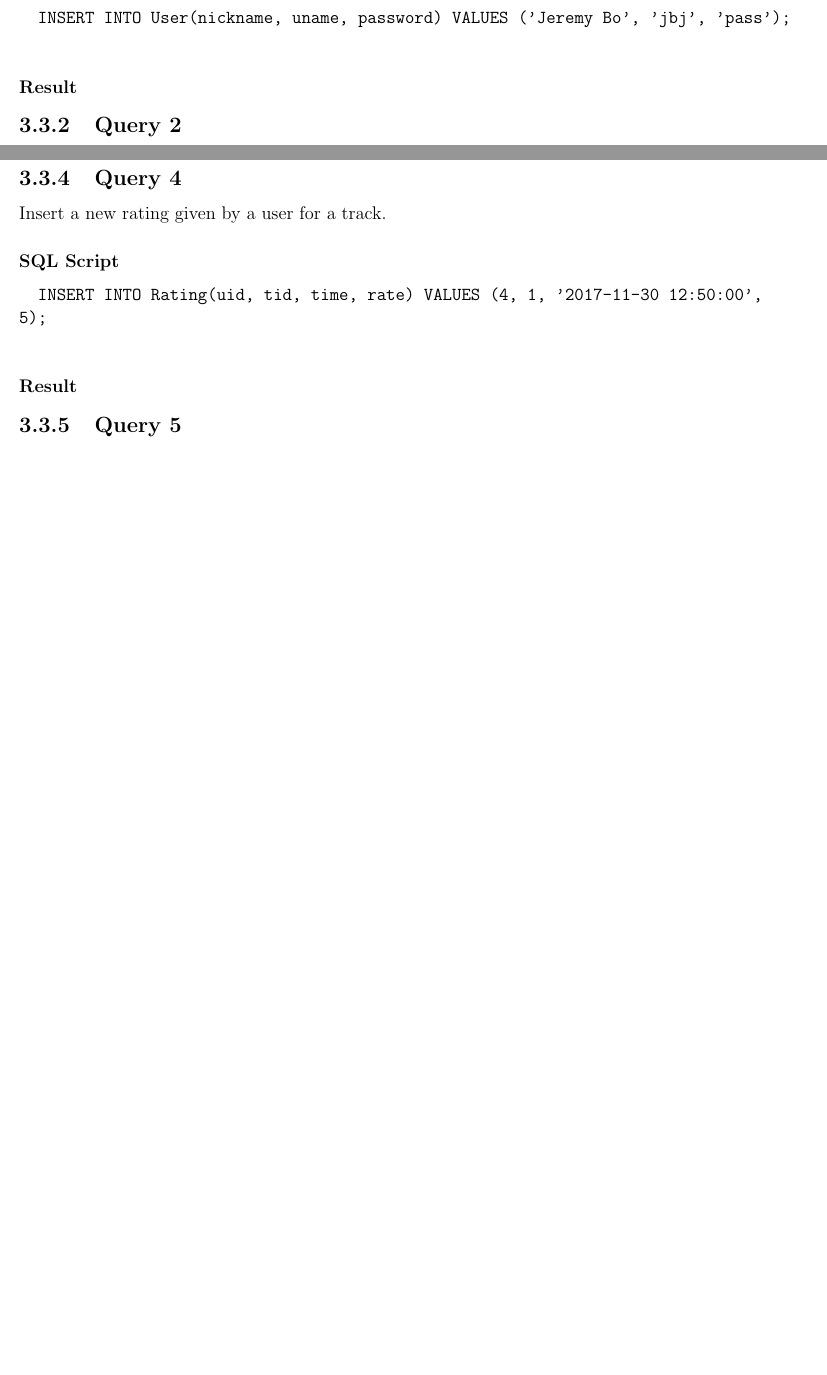
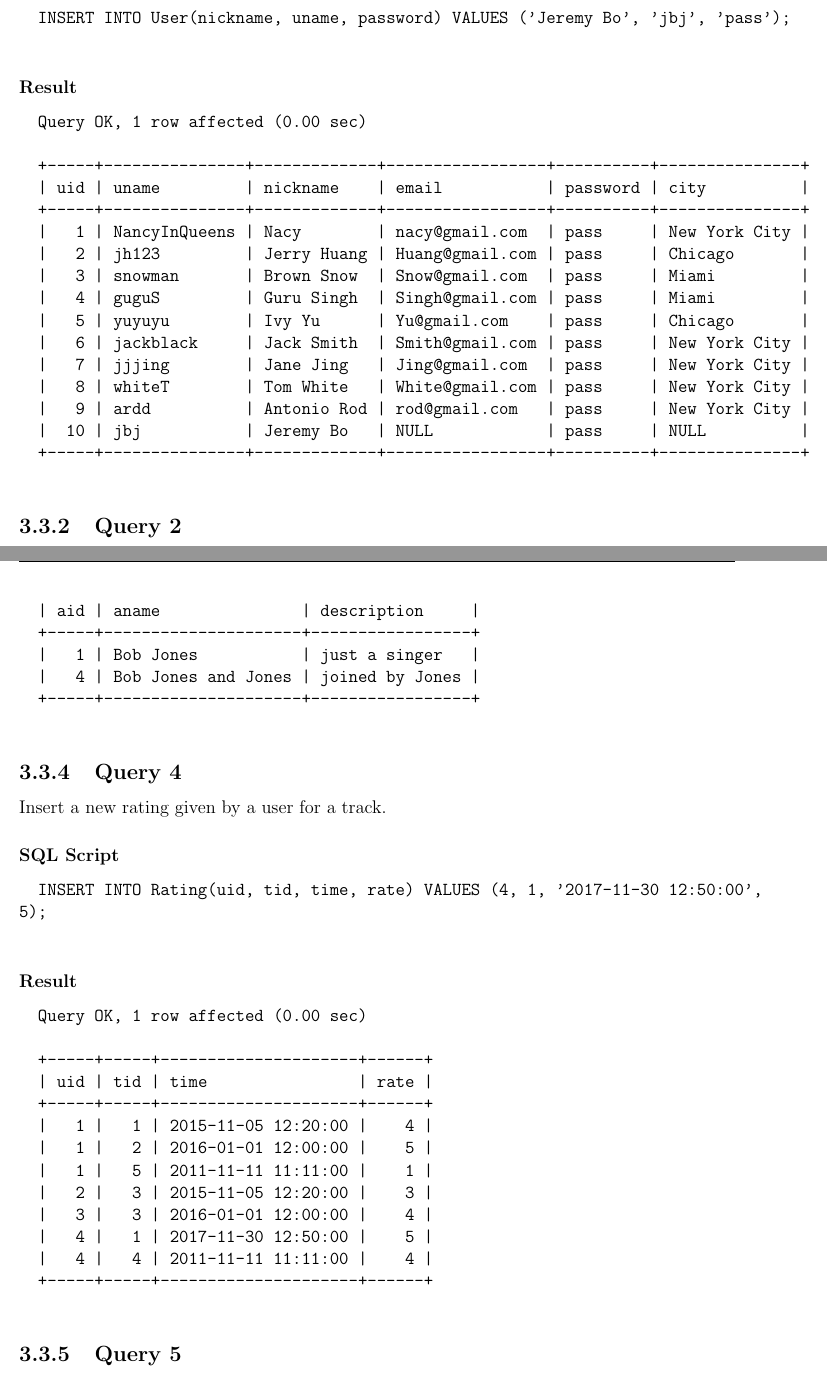
Before and after one commit to FanBu/DBProject1, a LaTeX document (p1.tex): two parts of pages 13 and 14 of 15 before the commit and two parts of pages 13 and 15 of 17 after it, joined at a grey line, cut so that both start at the same text, the shorter picture padded with empty space. Compiled offline with pdfLaTeX.

Commit message:
finished? cool!

```diff
--- a/p1.tex
+++ b/p1.tex
@@ -400,7 +400,24 @@
 		INSERT INTO User(nickname, uname, password) VALUES ('Jeremy Bo', 'jbj', 'pass');
 	\end{spverbatim}
 	\subsubsection{Result}
+	\begin{verbatim}
+		Query OK, 1 row affected (0.00 sec)
 
+		+-----+---------------+-------------+-----------------+----------+---------------+
+		| uid | uname         | nickname    | email           | password | city          |
+		+-----+---------------+-------------+-----------------+----------+---------------+
+		|   1 | NancyInQueens | Nacy        | nacy@gmail.com  | pass     | New York City |
+		|   2 | jh123         | Jerry Huang | Huang@gmail.com | pass     | Chicago       |
+		|   3 | snowman       | Brown Snow  | Snow@gmail.com  | pass     | Miami         |
+		|   4 | guguS         | Guru Singh  | Singh@gmail.com | pass     | Miami         |
+		|   5 | yuyuyu        | Ivy Yu      | Yu@gmail.com    | pass     | Chicago       |
+		|   6 | jackblack     | Jack Smith  | Smith@gmail.com | pass     | New York City |
+		|   7 | jjjing        | Jane Jing   | Jing@gmail.com  | pass     | New York City |
+		|   8 | whiteT        | Tom White   | White@gmail.com | pass     | New York City |
+		|   9 | ardd          | Antonio Rod | rod@gmail.com   | pass     | New York City |
+		|  10 | jbj           | Jeremy Bo   | NULL            | pass     | NULL          |
+		+-----+---------------+-------------+-----------------+----------+---------------+
+	\end{verbatim}
 
 	\subsection{Query 2}
 	For each artist, list their ID, name, and how many times their tracks have been played by users.
@@ -418,3 +442,7 @@
+		|   4 | Bob Jones and Jones |     1 |
+		|   5 | Fan Bu              |     0 |
+		+-----+---------------------+-------+
+	\end{spverbatim}
 
 	\subsection{Query 3}
 	List all artists that are mainly playing Jazz, meaning that at least half of their tracks are of genre Jazz.
@@ -433,6 +461,14 @@
 		AND 2 * jazzcount >= totalcount;
 	\end{spverbatim}
 	\subsubsection{Result}
+	\begin{spverbatim}
+		+-----+---------------------+-----------------+
+		| aid | aname               | description     |
+		+-----+---------------------+-----------------+
+		|   1 | Bob Jones           | just a singer   |
+		|   4 | Bob Jones and Jones | joined by Jones |
+		+-----+---------------------+-----------------+
+	\end{spverbatim}
 
 	\subsection{Query 4}
 	Insert a new rating given by a user for a track.
@@ -441,6 +477,21 @@
 		INSERT INTO Rating(uid, tid, time, rate) VALUES (4, 1, '2017-11-30 12:50:00', 5);
 	\end{spverbatim}
 	\subsubsection{Result}
+	\begin{spverbatim}
+		Query OK, 1 row affected (0.00 sec)
+
+		+-----+-----+---------------------+------+
+		| uid | tid | time                | rate |
+		+-----+-----+---------------------+------+
+		|   1 |   1 | 2015-11-05 12:20:00 |    4 |
+		|   1 |   2 | 2016-01-01 12:00:00 |    5 |
+		|   1 |   5 | 2011-11-11 11:11:00 |    1 |
+		|   2 |   3 | 2015-11-05 12:20:00 |    3 |
+		|   3 |   3 | 2016-01-01 12:00:00 |    4 |
+		|   4 |   1 | 2017-11-30 12:50:00 |    5 |
+		|   4 |   4 | 2011-11-11 11:11:00 |    4 |
+		+-----+-----+---------------------+------+
+	\end{spverbatim}
 
 	\subsection{Query 5}
 	For a particular user, say “NancyInQueens”, list all playlists that were made by users that she follows.
```
Also changed, not shown: p1.tex (41 more changed lines).
